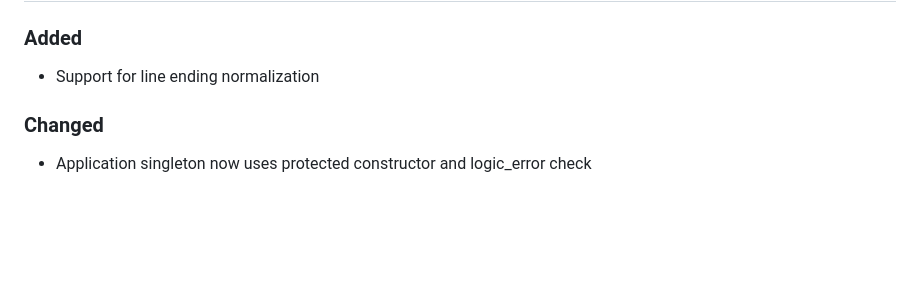
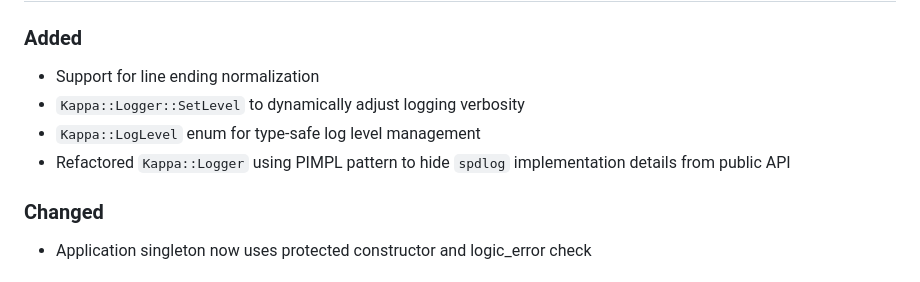
Before and after one commit to Konstantysz/kappa-core, a Markdown page: CHANGELOG.md, the part around the change. Drawn GitHub-style; blank space fills up the shorter version.

Commit message:
Update changelog with Logger changes

```diff
--- a/CHANGELOG.md
+++ b/CHANGELOG.md
@@ -10,6 +10,9 @@ and this project adheres to [Semantic Versioning](https://semver.org/spec/v2.0.0
 ### Added
 
 - Support for line ending normalization
+- `Kappa::Logger::SetLevel` to dynamically adjust logging verbosity
+- `Kappa::LogLevel` enum for type-safe log level management
+- Refactored `Kappa::Logger` using PIMPL pattern to hide `spdlog` implementation details from public API
 
 ### Changed
 
```
